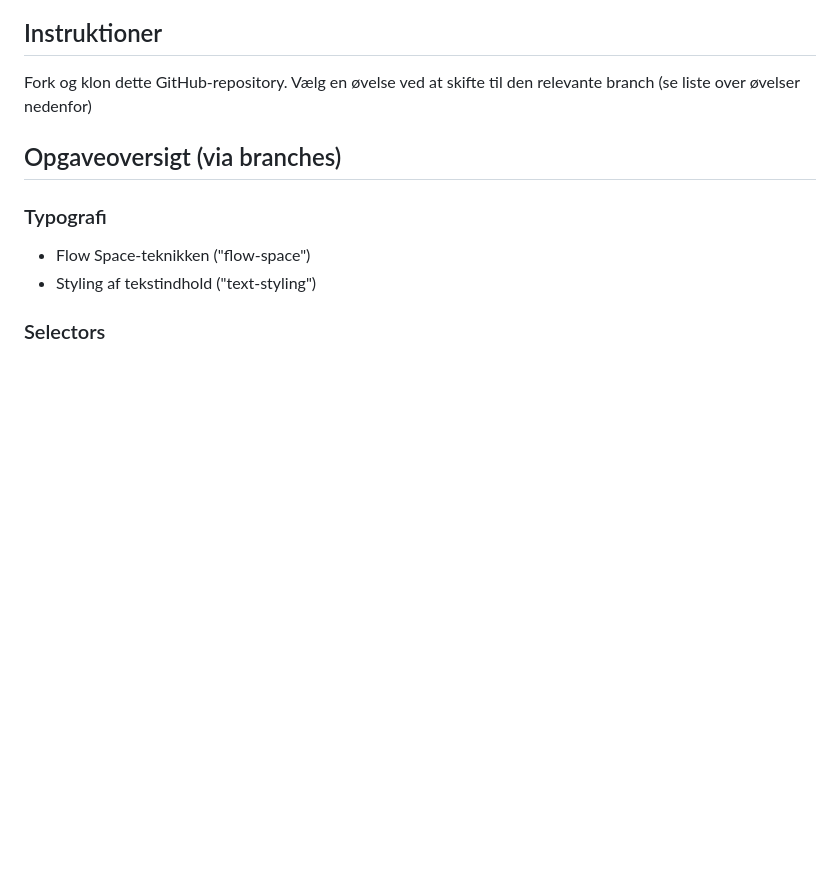
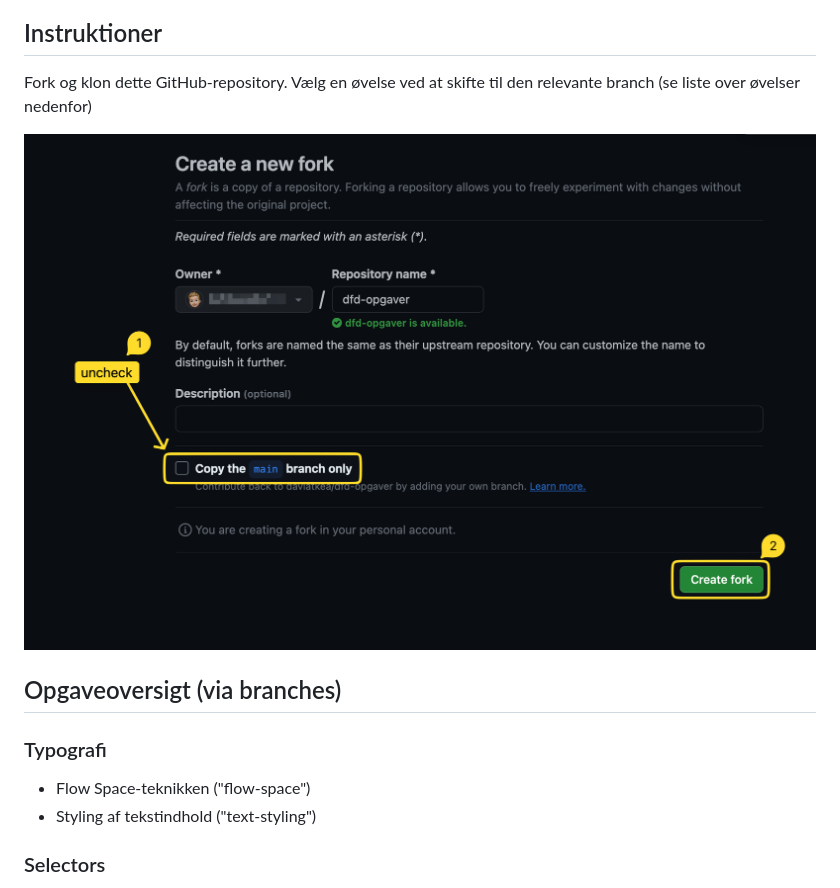
Before and after one commit to daviatkea/frontend-design, a Markdown page: README.md, the part around the change. GitHub-like rendering; pictures changed too: fork.png (added); blank space fills up the shorter version.

Commit message:
Add fork image to README

```diff
--- a/README.md
+++ b/README.md
@@ -3,6 +3,8 @@
 ## Instruktioner
 
 Fork og klon dette GitHub-repository. Vælg en øvelse ved at skifte til den relevante branch (se liste over øvelser nedenfor)
+
+![Fork repo](./fork.png)
 
 ## Opgaveoversigt (via branches)
 
```
